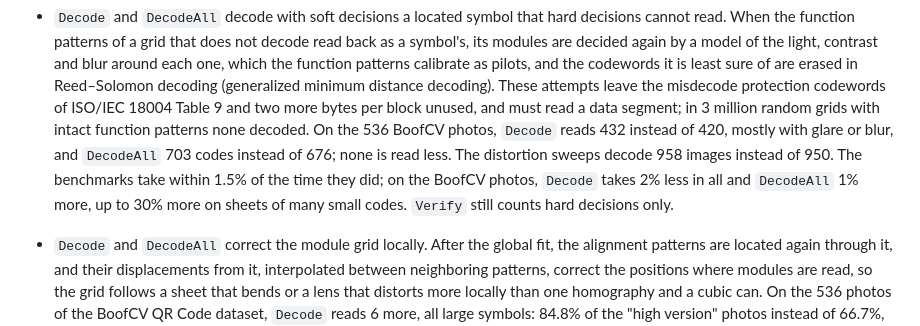
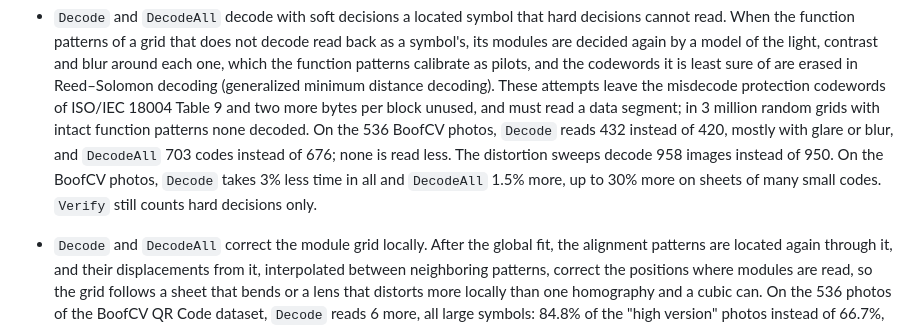
Before and after one commit to piglig/go-qr, a Markdown page: CHANGELOG.md, the part around the change. Rendered like a GitHub page.

Commit message:
docs(decode): update the soft decoding timings

```diff
--- a/CHANGELOG.md
+++ b/CHANGELOG.md
@@ -29,10 +29,9 @@ and this project adheres to [Semantic Versioning](https://semver.org/spec/v2.0.0
   none decoded. On the 536 BoofCV photos, `Decode` reads 432 instead of
   420, mostly with glare or blur, and `DecodeAll` 703 codes instead of 676;
   none is read less. The distortion sweeps decode 958 images instead of
-  950. The benchmarks take within 1.5% of the time they did; on the BoofCV
-  photos, `Decode` takes 2% less in all and `DecodeAll` 1% more, up to 30%
-  more on sheets of many small codes. `Verify` still counts hard decisions
-  only.
+  950. On the BoofCV photos, `Decode` takes 3% less time in all and
+  `DecodeAll` 1.5% more, up to 30% more on sheets of many small codes.
+  `Verify` still counts hard decisions only.
 
 - `Decode` and `DecodeAll` correct the module grid locally. After the
   global fit, the alignment patterns are located again through it, and
```
